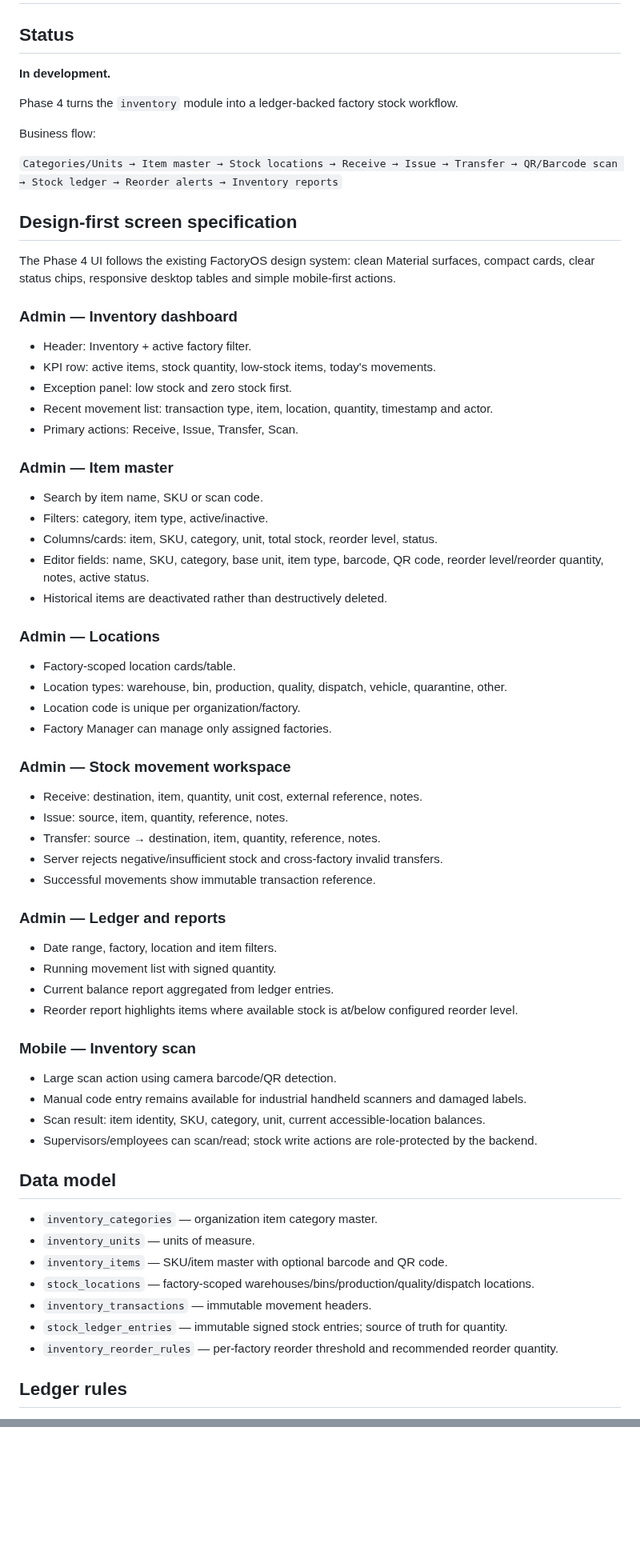
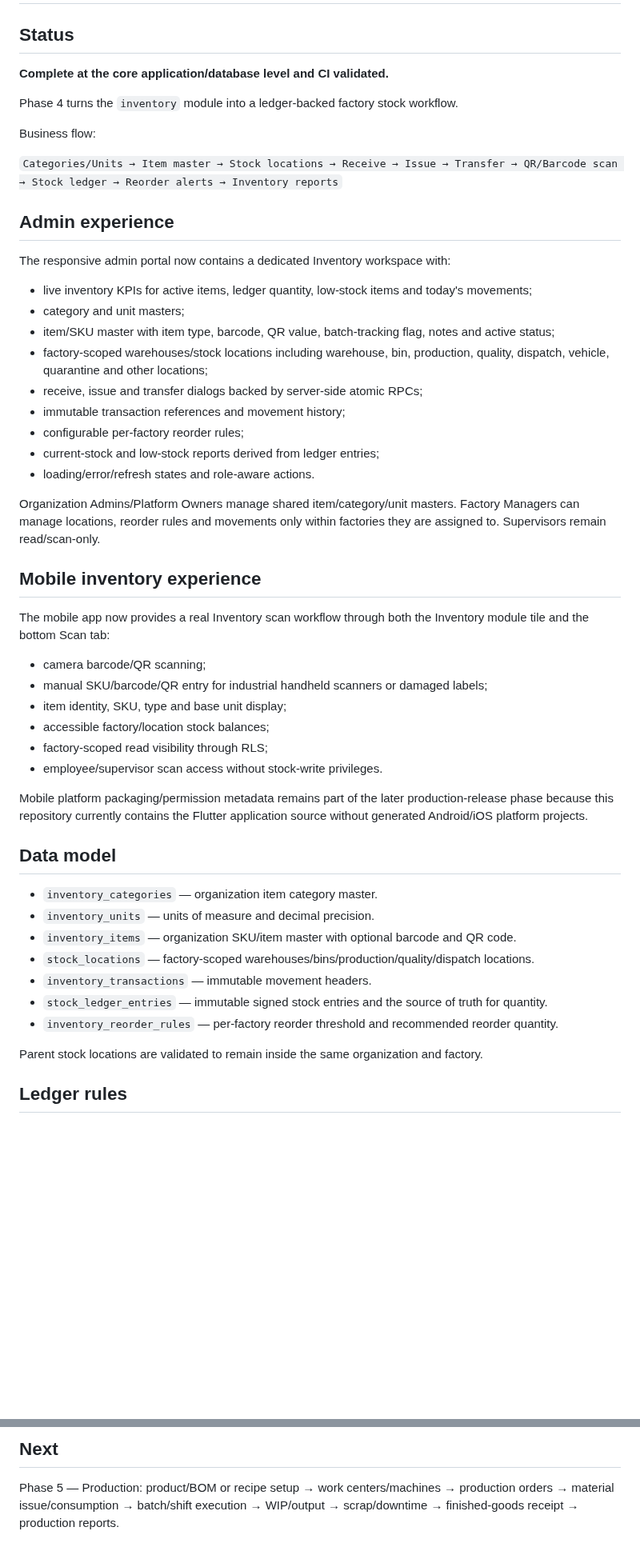
Before and after one commit to dkfutureai-alt/factory, a Markdown page: docs/PHASE_4_INVENTORY.md, 2 parts joined by grey strips. Shown at 80% size. Drawn GitHub-style; blank space fills up the shorter version.

Commit message:
docs: mark Phase 4 inventory complete

```diff
--- a/docs/PHASE_4_INVENTORY.md
+++ b/docs/PHASE_4_INVENTORY.md
@@ -2,7 +2,7 @@
 
 ## Status
 
-**In development.**
+**Complete at the core application/database level and CI validated.**
 
 Phase 4 turns the `inventory` module into a ledger-backed factory stock workflow.
 
@@ -10,64 +10,46 @@ Business flow:
 
 `Categories/Units → Item master → Stock locations → Receive → Issue → Transfer → QR/Barcode scan → Stock ledger → Reorder alerts → Inventory reports`
 
-## Design-first screen specification
+## Admin experience
 
-The Phase 4 UI follows the existing FactoryOS design system: clean Material surfaces, compact cards, clear status chips, responsive desktop tables and simple mobile-first actions.
+The responsive admin portal now contains a dedicated Inventory workspace with:
 
-### Admin — Inventory dashboard
+- live inventory KPIs for active items, ledger quantity, low-stock items and today's movements;
+- category and unit masters;
+- item/SKU master with item type, barcode, QR value, batch-tracking flag, notes and active status;
+- factory-scoped warehouses/stock locations including warehouse, bin, production, quality, dispatch, vehicle, quarantine and other locations;
+- receive, issue and transfer dialogs backed by server-side atomic RPCs;
+- immutable transaction references and movement history;
+- configurable per-factory reorder rules;
+- current-stock and low-stock reports derived from ledger entries;
+- loading/error/refresh states and role-aware actions.
 
-- Header: Inventory + active factory filter.
-- KPI row: active items, stock quantity, low-stock items, today's movements.
-- Exception panel: low stock and zero stock first.
-- Recent movement list: transaction type, item, location, quantity, timestamp and actor.
-- Primary actions: Receive, Issue, Transfer, Scan.
+Organization Admins/Platform Owners manage shared item/category/unit masters. Factory Managers can manage locations, reorder rules and movements only within factories they are assigned to. Supervisors remain read/scan-only.
 
-### Admin — Item master
+## Mobile inventory experience
 
-- Search by item name, SKU or scan code.
-- Filters: category, item type, active/inactive.
-- Columns/cards: item, SKU, category, unit, total stock, reorder level, status.
-- Editor fields: name, SKU, category, base unit, item type, barcode, QR code, reorder level/reorder quantity, notes, active status.
-- Historical items are deactivated rather than destructively deleted.
+The mobile app now provides a real Inventory scan workflow through both the Inventory module tile and the bottom Scan tab:
 
-### Admin — Locations
+- camera barcode/QR scanning;
+- manual SKU/barcode/QR entry for industrial handheld scanners or damaged labels;
+- item identity, SKU, type and base unit display;
+- accessible factory/location stock balances;
+- factory-scoped read visibility through RLS;
+- employee/supervisor scan access without stock-write privileges.
 
-- Factory-scoped location cards/table.
-- Location types: warehouse, bin, production, quality, dispatch, vehicle, quarantine, other.
-- Location code is unique per organization/factory.
-- Factory Manager can manage only assigned factories.
-
-### Admin — Stock movement workspace
-
-- Receive: destination, item, quantity, unit cost, external reference, notes.
-- Issue: source, item, quantity, reference, notes.
-- Transfer: source → destination, item, quantity, reference, notes.
-- Server rejects negative/insufficient stock and cross-factory invalid transfers.
-- Successful movements show immutable transaction reference.
-
-### Admin — Ledger and reports
-
-- Date range, factory, location and item filters.
-- Running movement list with signed quantity.
-- Current balance report aggregated from ledger entries.
-- Reorder report highlights items where available stock is at/below configured reorder level.
-
-### Mobile — Inventory scan
-
-- Large scan action using camera barcode/QR detection.
-- Manual code entry remains available for industrial handheld scanners and damaged labels.
-- Scan result: item identity, SKU, category, unit, current accessible-location balances.
-- Supervisors/employees can scan/read; stock write actions are role-protected by the backend.
+Mobile platform packaging/permission metadata remains part of the later production-release phase because this repository currently contains the Flutter application source without generated Android/iOS platform projects.
 
 ## Data model
 
 - `inventory_categories` — organization item category master.
-- `inventory_units` — units of measure.
-- `inventory_items` — SKU/item master with optional barcode and QR code.
+- `inventory_units` — units of measure and decimal precision.
+- `inventory_items` — organization SKU/item master with optional barcode and QR code.
 - `stock_locations` — factory-scoped warehouses/bins/production/quality/dispatch locations.
 - `inventory_transactions` — immutable movement headers.
-- `stock_ledger_entries` — immutable signed stock entries; source of truth for quantity.
+- `stock_ledger_entries` — immutable signed stock entries and the source of truth for quantity.
 - `inventory_reorder_rules` — per-factory reorder threshold and recommended reorder quantity.
+
+Parent stock locations are validated to remain inside the same organization and factory.
 
 ## Ledger rules
 
@@ -114,0 +127,3 @@ Phase 4 is complete only when:
+## Next
+
+Phase 5 — Production: product/BOM or recipe setup → work centers/machines → production orders → material issue/consumption → batch/shift execution → WIP/output → scrap/downtime → finished-goods receipt → production reports.
```
Also changed, not shown: other parts of docs/PHASE_4_INVENTORY.md (+50 -20 lines).
